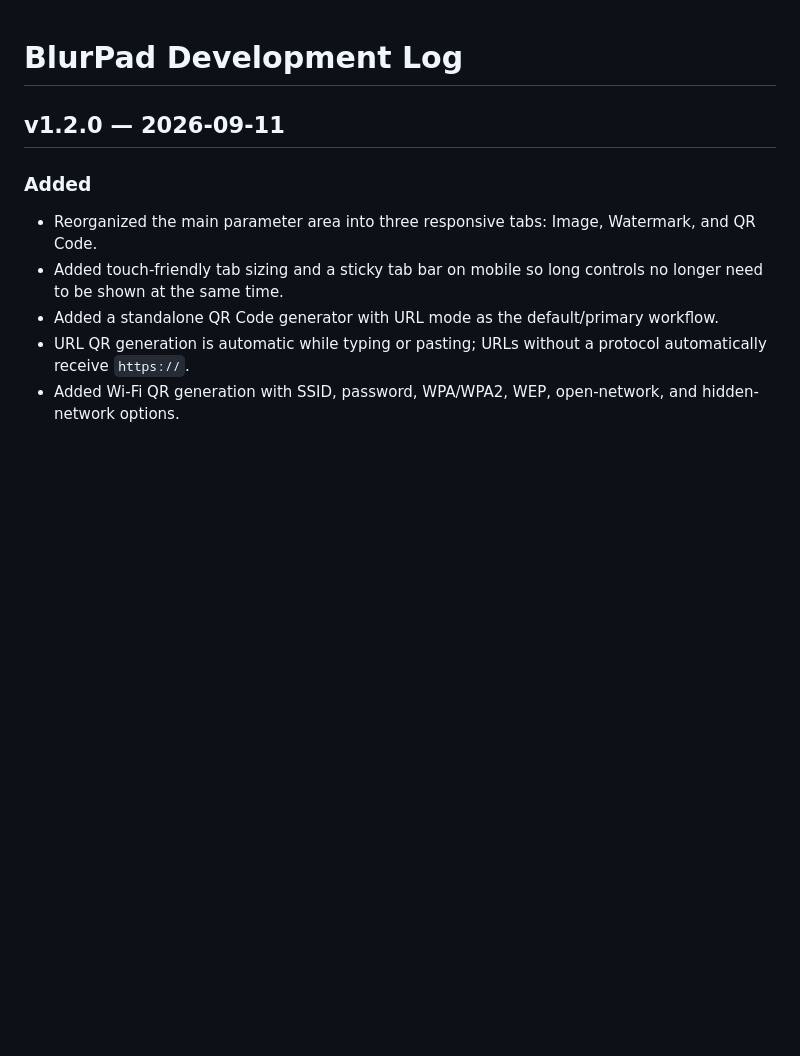
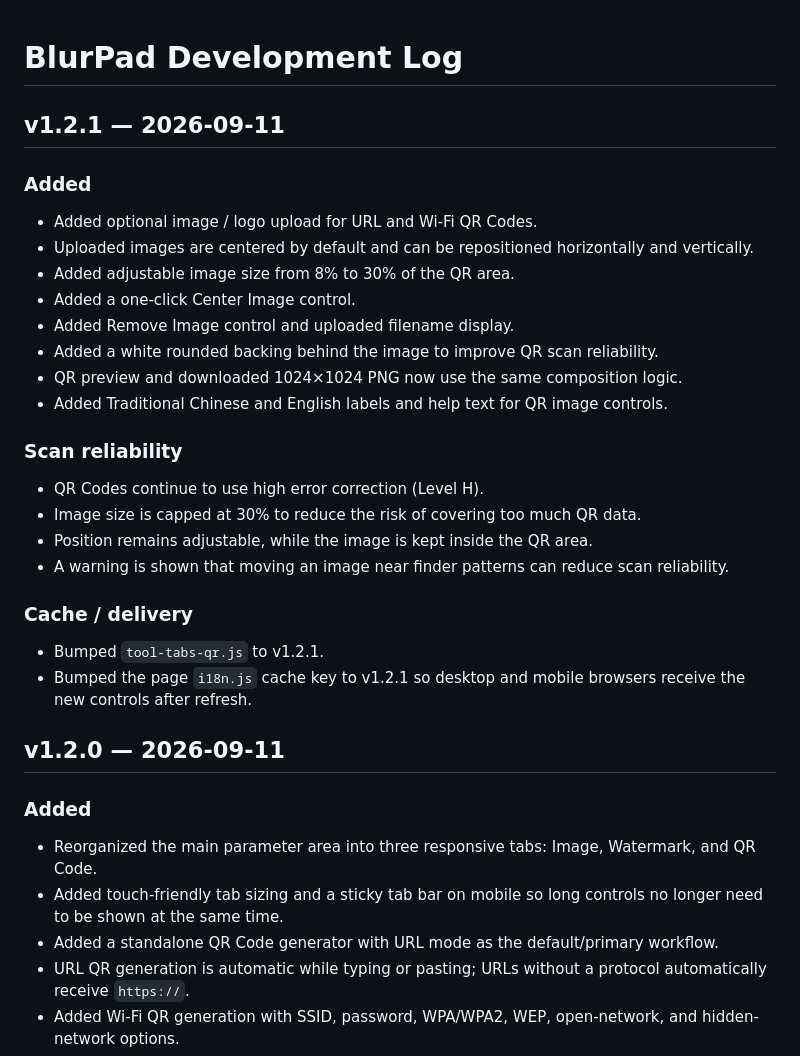
Before and after one commit to coding-guys99/BlurPad, a Markdown page: CHANGELOG.md, the part around the change. Drawn GitHub-style; blank space fills up the shorter version.

Commit message:
Document QR image overlay in v1.2.1

```diff
--- a/CHANGELOG.md
+++ b/CHANGELOG.md
@@ -1,4 +1,26 @@
 # BlurPad Development Log
+
+## v1.2.1 — 2026-09-11
+
+### Added
+- Added optional image / logo upload for URL and Wi-Fi QR Codes.
+- Uploaded images are centered by default and can be repositioned horizontally and vertically.
+- Added adjustable image size from 8% to 30% of the QR area.
+- Added a one-click Center Image control.
+- Added Remove Image control and uploaded filename display.
+- Added a white rounded backing behind the image to improve QR scan reliability.
+- QR preview and downloaded 1024×1024 PNG now use the same composition logic.
+- Added Traditional Chinese and English labels and help text for QR image controls.
+
+### Scan reliability
+- QR Codes continue to use high error correction (Level H).
+- Image size is capped at 30% to reduce the risk of covering too much QR data.
+- Position remains adjustable, while the image is kept inside the QR area.
+- A warning is shown that moving an image near finder patterns can reduce scan reliability.
+
+### Cache / delivery
+- Bumped `tool-tabs-qr.js` to v1.2.1.
+- Bumped the page `i18n.js` cache key to v1.2.1 so desktop and mobile browsers receive the new controls after refresh.
 
 ## v1.2.0 — 2026-09-11
 
```
